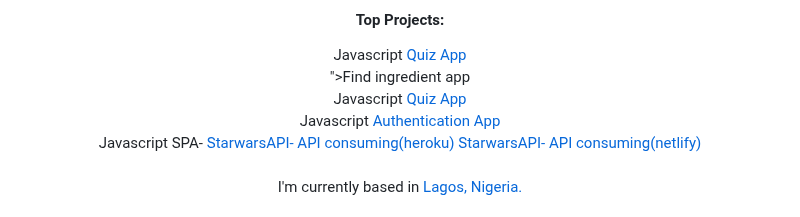
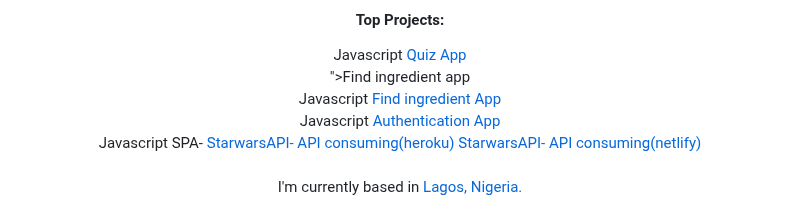
Before and after one commit to frekeB/FrekeB, a Markdown page: README.md, the part around the change. Drawn GitHub-style.

```diff
--- a/README.md
+++ b/README.md
@@ -25,7 +25,7 @@ I'm a MERN Stack Developer with hands-on experience designing, developing and im
    Javascript <a href=" Javascript <a href="https://frekeb.github.io/Quiz-App/">Quiz App</a>
   <br />">Find ingredient app</a>
   <br />
-  Javascript <a href="https://frekeb.github.io/Quiz-App/">Quiz App</a>
+  Javascript <a href="https://frekeb.github.io/Quiz-App/"> Find ingredient App</a>
   <br />
   Javascript <a href="https://authenticate-app.onrender.com">Authentication App</a>
   <br />
```
